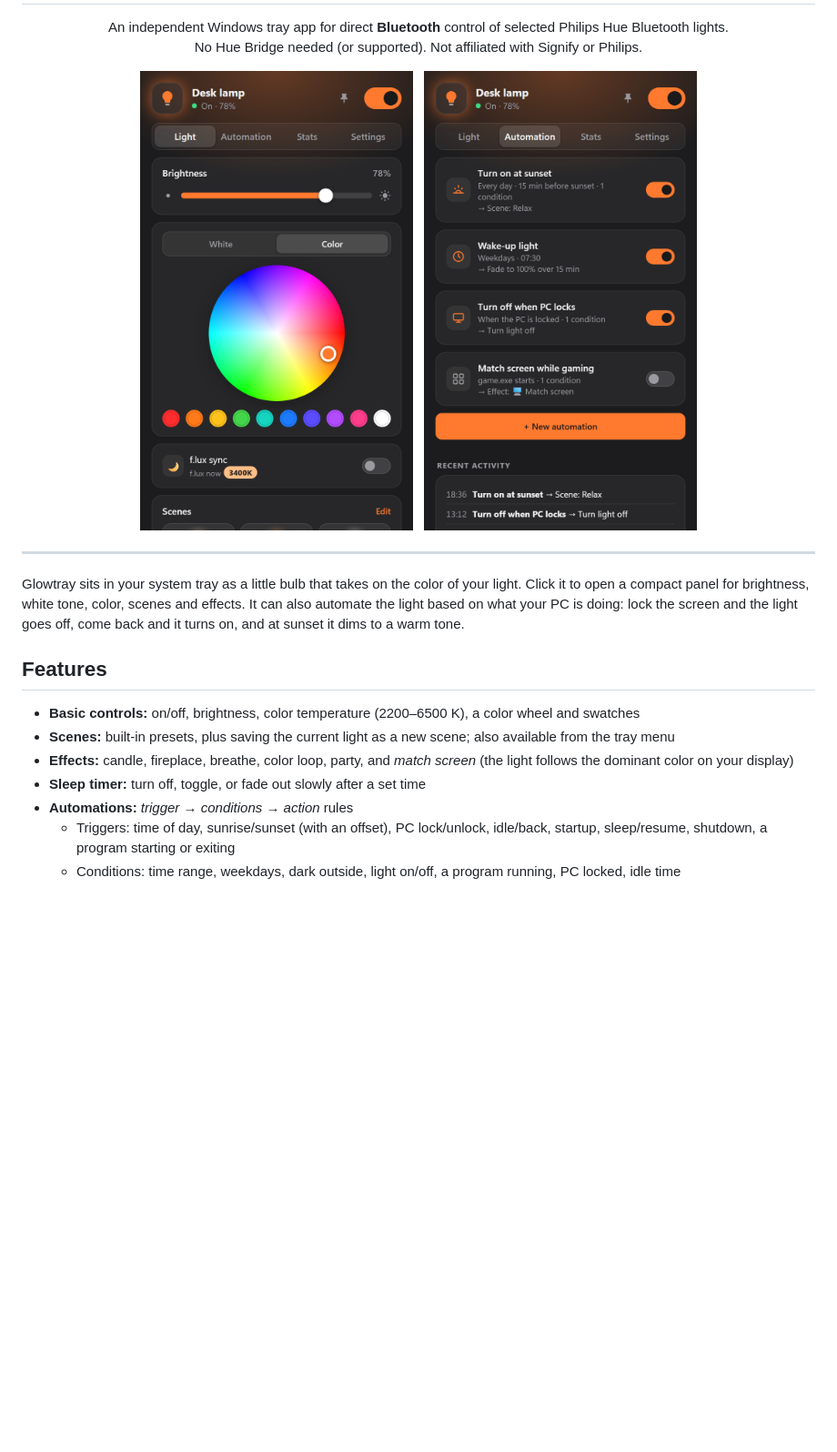
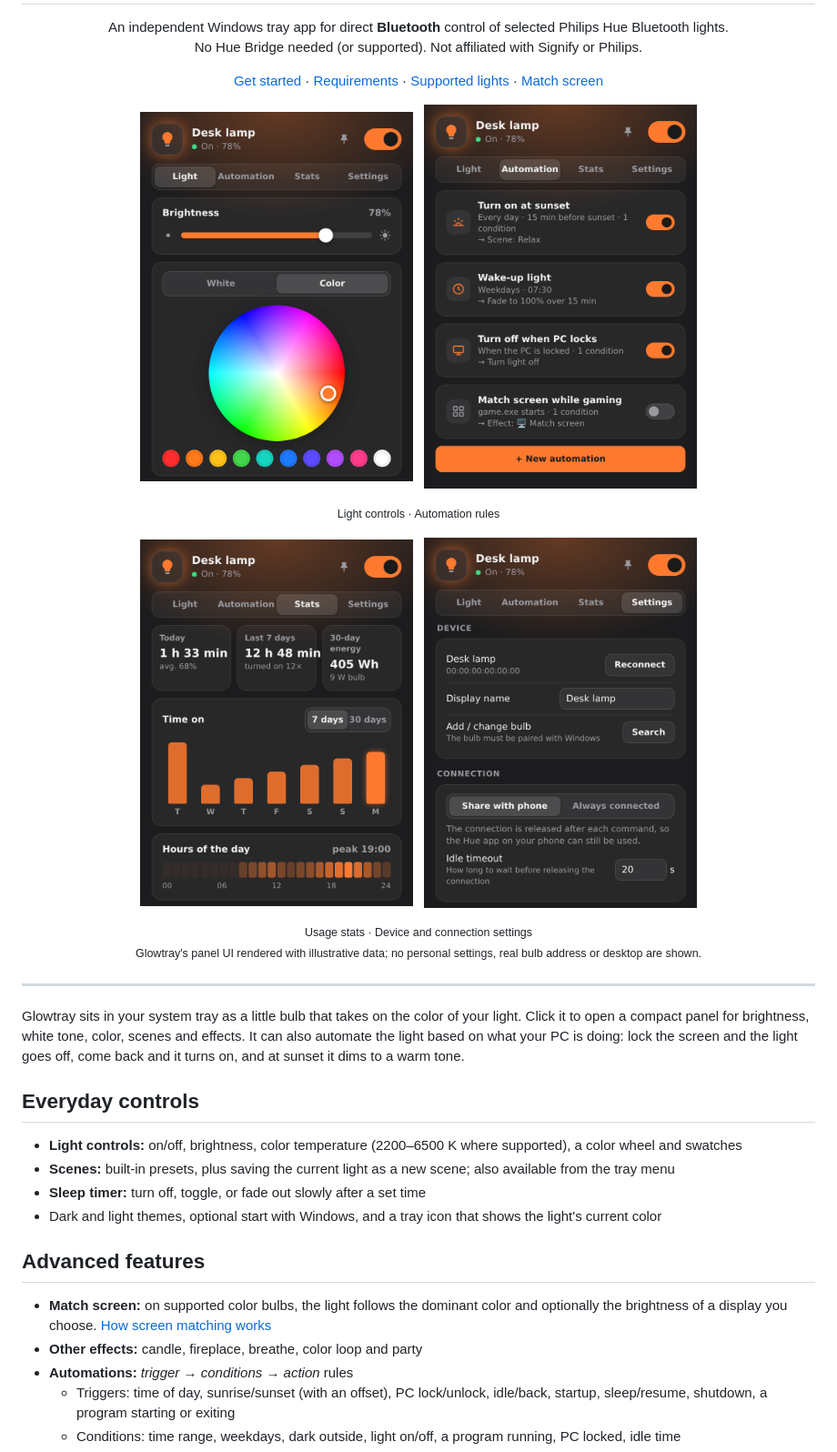
Before and after one commit to Tolgaugur/GlowTray, a Markdown page: README.md, the part around one of its changes. Shown at 91% size. Drawn GitHub-style; pictures changed too: docs/screenshot-automation.png, docs/screenshot-light.png, docs/screenshot-settings.png (added); blank space fills up the shorter version.

Commit message:
docs: show four corrected Glowtray UI screenshots

```diff
--- a/README.md
+++ b/README.md
@@ -6,5 +6,12 @@
 No Hue Bridge needed (or supported). Not affiliated with Signify or Philips.</p>
 
 <p align="center">
-  <img src="docs/screenshot-light.png" width="300" alt="The Glowtray panel: brightness slider, color wheel, swatches and f.lux sync">
+  <a href="#installation">Get started</a> ·
+  <a href="#requirements">Requirements</a> ·
+  <a href="#supported-lights">Supported lights</a> ·
+  <a href="#match-screen">Match screen</a>
+</p>
+
+<p align="center">
+  <img src="docs/screenshot-light.png" width="300" alt="Light tab: power, brightness, color wheel and swatches">
   &nbsp;
@@ -12,4 +19,12 @@ No Hue Bridge needed (or supported). Not affiliated with Signify or Philips.</p>
 </p>
+<p align="center"><small>Light controls · Automation rules</small></p>
+<p align="center">
+  <img src="docs/screenshot-stats.png" width="300" alt="Stats tab: daily usage, energy estimate and hour-of-day chart">
+  &nbsp;
+  <img src="docs/screenshot-settings.png" width="300" alt="Settings tab: device selection and Bluetooth connection modes">
+</p>
+<p align="center"><small>Usage stats · Device and connection settings</small><br>
+<small>Glowtray's panel UI rendered with illustrative data; no personal settings, real bulb address or desktop are shown.</small></p>
 
 ---
 
@@ -17,13 +32,18 @@ Glowtray sits in your system tray as a little bulb that takes on the color of yo
 panel for brightness, white tone, color, scenes and effects. It can also automate the light based on what your PC is
 doing: lock the screen and the light goes off, come back and it turns on, and at sunset it dims to a warm tone.
 
-## Features
+## Everyday controls
 
-- **Basic controls:** on/off, brightness, color temperature (2200–6500 K), a color wheel and swatches
+- **Light controls:** on/off, brightness, color temperature (2200–6500 K where supported), a color wheel and swatches
 - **Scenes:** built-in presets, plus saving the current light as a new scene; also available from the tray menu
-- **Effects:** candle, fireplace, breathe, color loop, party, and *match screen* (the light follows the dominant color on
-  your display)
 - **Sleep timer:** turn off, toggle, or fade out slowly after a set time
+- Dark and light themes, optional start with Windows, and a tray icon that shows the light's current color
+
+## Advanced features
+
+- **Match screen:** on supported color bulbs, the light follows the dominant color and optionally the brightness of
+  a display you choose. [How screen matching works](#match-screen)
+- **Other effects:** candle, fireplace, breathe, color loop and party
 - **Automations:** *trigger → conditions → action* rules
   - Triggers: time of day, sunrise/sunset (with an offset), PC lock/unlock, idle/back, startup, sleep/resume,
     shutdown, a program starting or exiting
```
Also changed, not shown: other parts of README.md (+19 -4 lines), CHANGELOG.md (+11 -1 lines), 3 other files.
